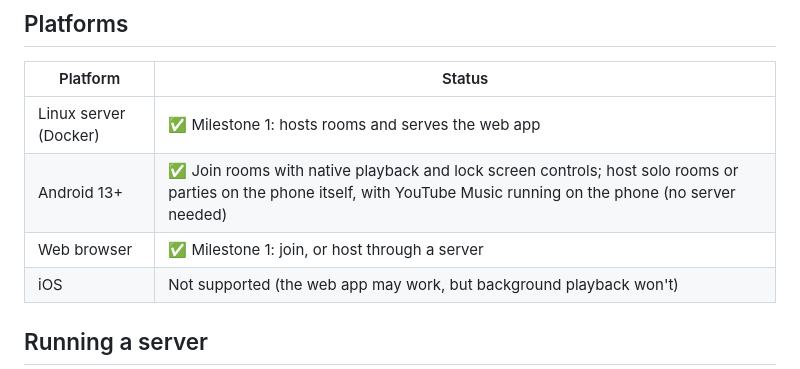
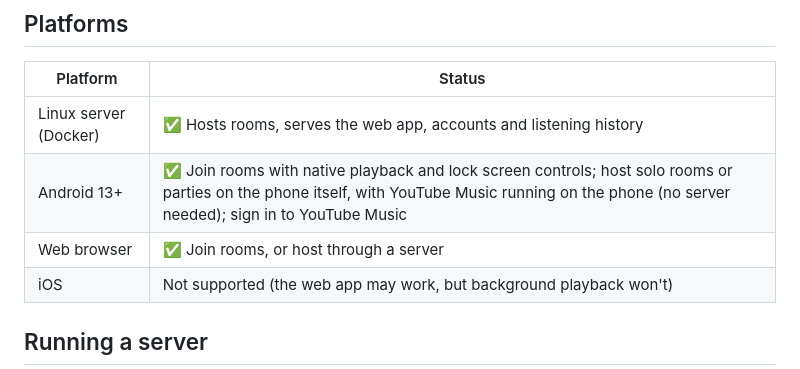
Before and after one commit to 0TrashPanda/YTMP, a Markdown page: README.md, the part around one of its changes. Drawn GitHub-style.

```diff
--- a/README.md
+++ b/README.md
@@ -28,9 +75,9 @@ Music, without Premium, and not tied to a single music service.
 
 | Platform | Status |
 |----------|--------|
-| Linux server (Docker) | ✅ Milestone 1: hosts rooms and serves the web app |
-| Android 13+ | ✅ Join rooms with native playback and lock screen controls; host solo rooms or parties on the phone itself, with YouTube Music running on the phone (no server needed) |
-| Web browser | ✅ Milestone 1: join, or host through a server |
+| Linux server (Docker) | ✅ Hosts rooms, serves the web app, accounts and listening history |
+| Android 13+ | ✅ Join rooms with native playback and lock screen controls; host solo rooms or parties on the phone itself, with YouTube Music running on the phone (no server needed); sign in to YouTube Music |
+| Web browser | ✅ Join rooms, or host through a server |
 | iOS | Not supported (the web app may work, but background playback won't) |
 
 ## Running a server
```
Also changed, not shown: other parts of README.md (+59 -12 lines).
